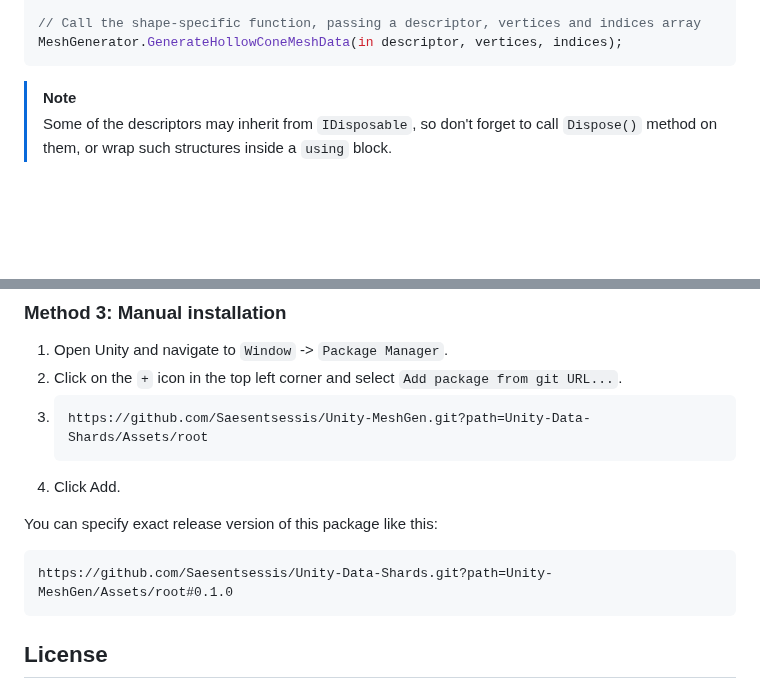
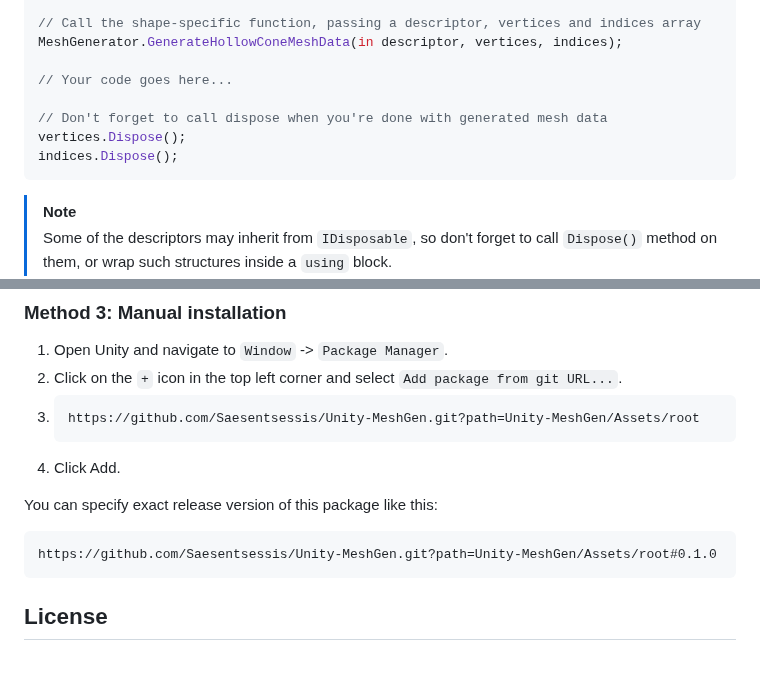
Before and after one commit to Saesentsessis/Unity-MeshGen, a Markdown page: README.md, 2 parts joined by grey strips. Drawn GitHub-style; blank space fills up the shorter version.

````diff
--- a/README.md
+++ b/README.md
@@ -52,6 +119,12 @@ var indices = new NativeArray(descriptor.IndexCount, Allocator.Persistent, Nativ
 
 // Call the shape-specific function, passing a descriptor, vertices and indices array
 MeshGenerator.GenerateHollowConeMeshData(in descriptor, vertices, indices);
+
+// Your code goes here...
+
+// Don't forget to call dispose when you're done with generated mesh data
+vertices.Dispose();
+indices.Dispose();
 ```
 
 > [!NOTE]
@@ -105,14 +178,14 @@ Or manually add the scoped registry to your `Packages/manifest.json`:
 1. Open Unity and navigate to `Window` -> `Package Manager`.
 2. Click on the `+` icon in the top left corner and select `Add package from git URL...`.
 3. ```
-   https://github.com/Saesentsessis/Unity-MeshGen.git?path=Unity-Data-Shards/Assets/root
+   https://github.com/Saesentsessis/Unity-MeshGen.git?path=Unity-MeshGen/Assets/root
    ```
 4. Click Add.
 
 You can specify exact release version of this package like this:
 
 ```
-https://github.com/Saesentsessis/Unity-Data-Shards.git?path=Unity-MeshGen/Assets/root#0.1.0
+https://github.com/Saesentsessis/Unity-MeshGen.git?path=Unity-MeshGen/Assets/root#0.1.0
 ```
 
 ## License
````
Also changed, not shown: other parts of README.md (+74 -7 lines), resources/images/Half-Sphere(Custom-214).png (added), resources/images/Half-Sphere(Custom-78).png (added), 1 other file.
